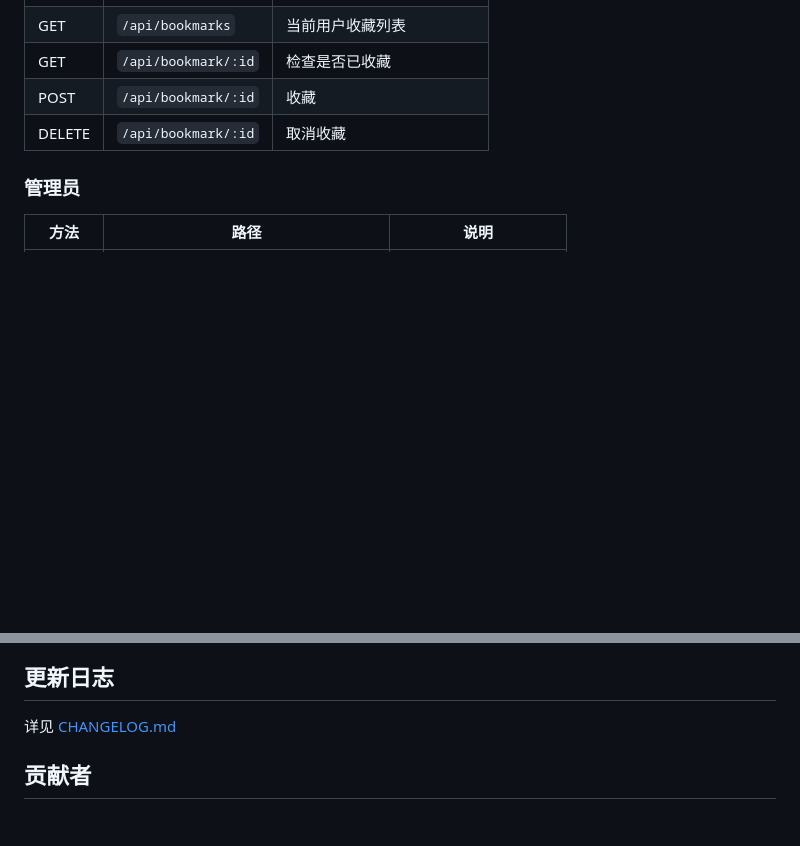
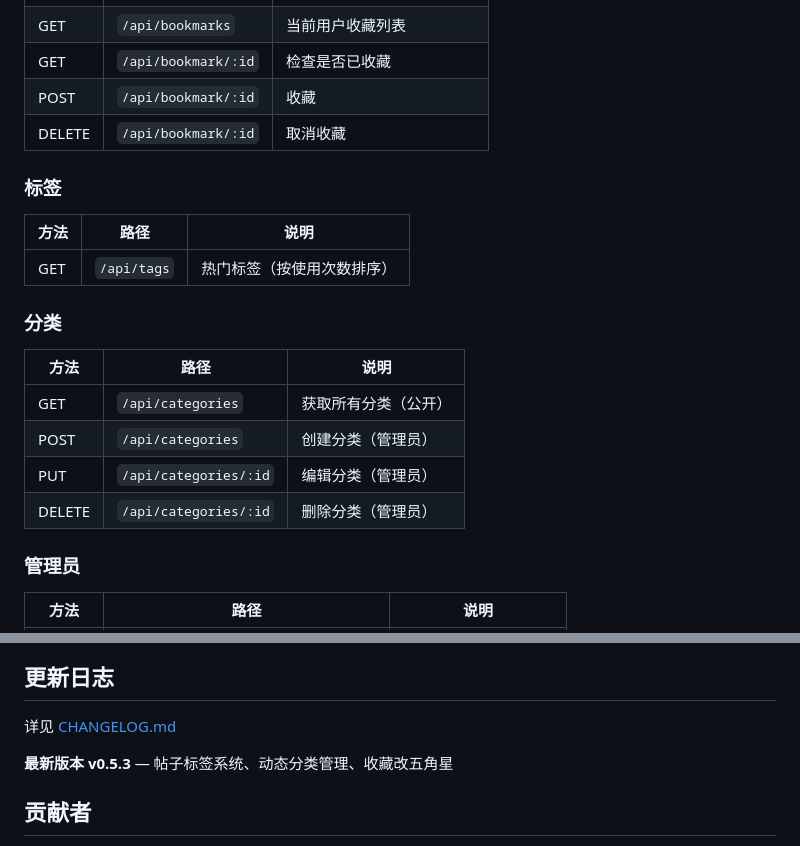
Before and after one commit to parkes-mimir/miforum, a Markdown page: README.md, 2 parts joined by grey strips. Rendered like a GitHub page; blank space fills up the shorter version.

```diff
--- a/README.md
+++ b/README.md
@@ -127,6 +127,21 @@ npm start
 | POST | `/api/bookmark/:id` | 收藏 |
 | DELETE | `/api/bookmark/:id` | 取消收藏 |
 
+### 标签
+
+| 方法 | 路径 | 说明 |
+|------|------|------|
+| GET | `/api/tags` | 热门标签（按使用次数排序） |
+
+### 分类
+
+| 方法 | 路径 | 说明 |
+|------|------|------|
+| GET | `/api/categories` | 获取所有分类（公开） |
+| POST | `/api/categories` | 创建分类（管理员） |
+| PUT | `/api/categories/:id` | 编辑分类（管理员） |
+| DELETE | `/api/categories/:id` | 删除分类（管理员） |
+
 ### 管理员
 
 | 方法 | 路径 | 说明 |
@@ -142,6 +157,8 @@ npm start
 
 详见 [CHANGELOG.md](./CHANGELOG.md)
 
+**最新版本 v0.5.3** — 帖子标签系统、动态分类管理、收藏改五角星
+
 ## 贡献者
 
 - **parkes-mimir** — 项目发起、需求设计、个人资料系统、头像裁剪、测试
```
Also changed, not shown: CHANGELOG.md (+20 -0 lines).
